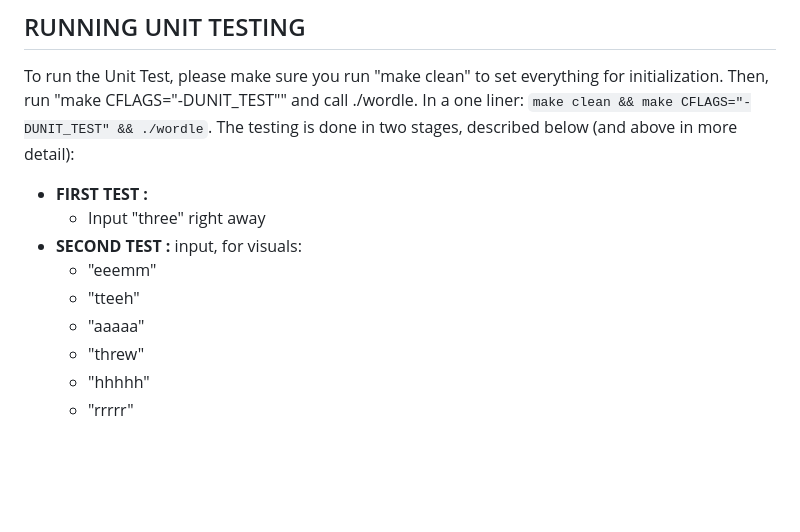
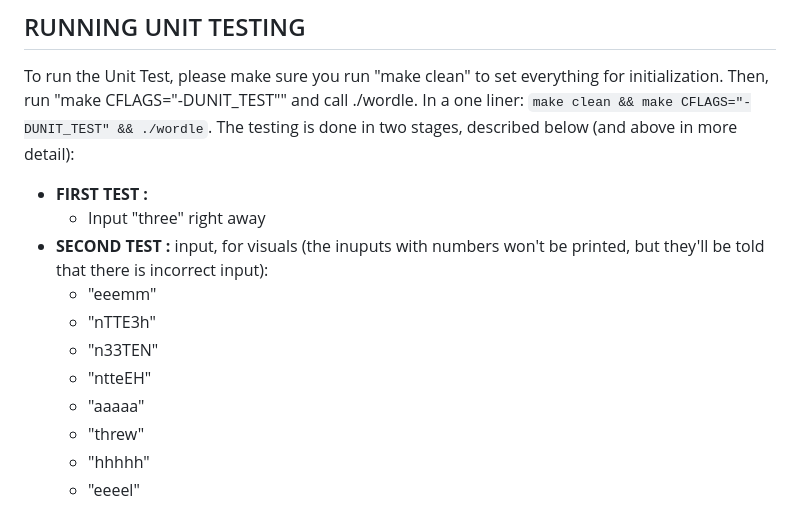
Before and after one commit to ksalamone59/PHY-504-Final-Project, a Markdown page: README.md, the part around the change. GitHub-like rendering; blank space fills up the shorter version.

```diff
--- a/README.md
+++ b/README.md
@@ -63,10 +63,12 @@ To run the Unit Test, please make sure you run "make clean" to set everything fo
 
 - **FIRST TEST :**
   - Input "three" right away
-- **SECOND TEST :** input, for visuals:
+- **SECOND TEST :** input, for visuals (the inuputs with numbers won't be printed, but they'll be told that there is incorrect input):
   - "eeemm"
-  - "tteeh"
+  - "nTTE3h"
+  - "n33TEN"
+  - "ntteEH"
   - "aaaaa"
   - "threw"
   - "hhhhh"
-  - "rrrrr"
+  - "eeeel"
```
